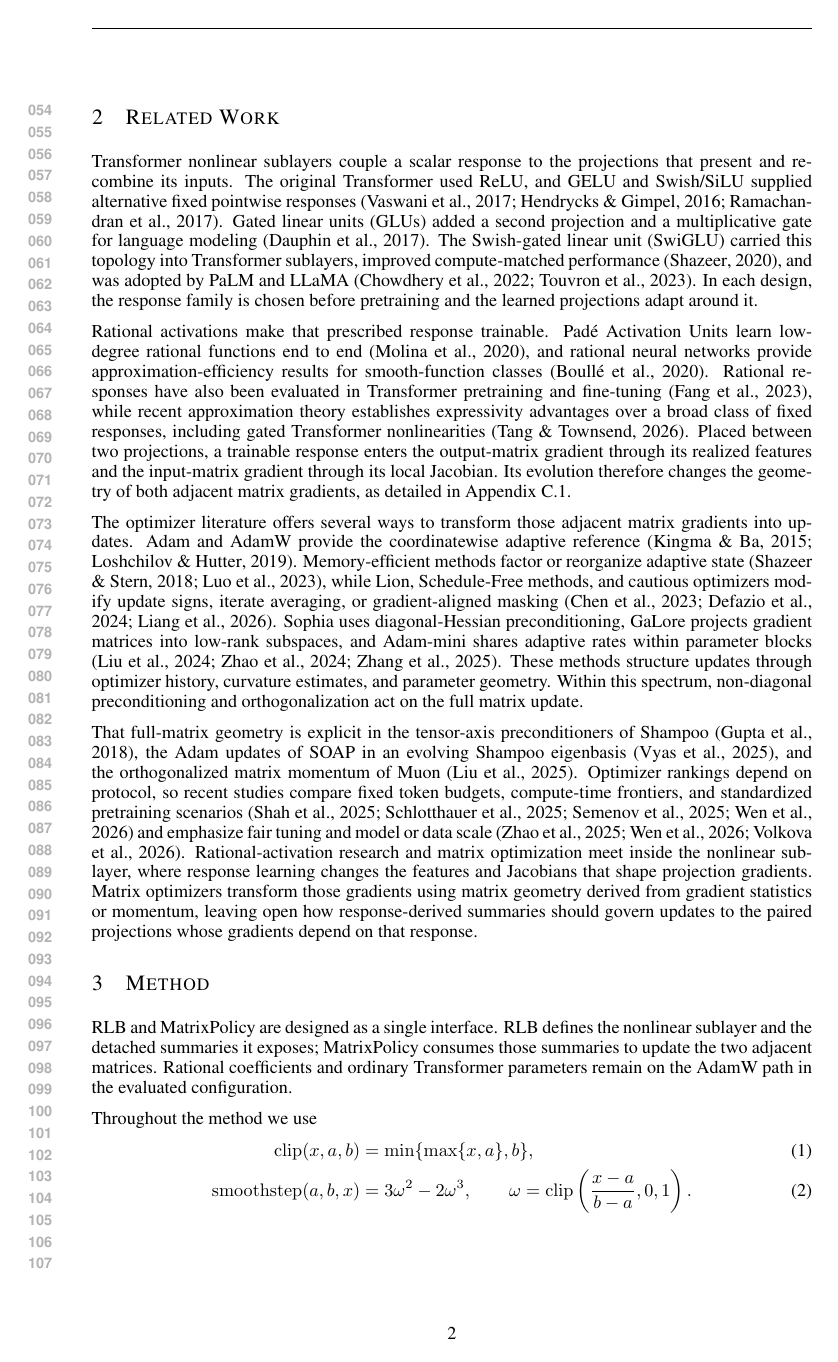
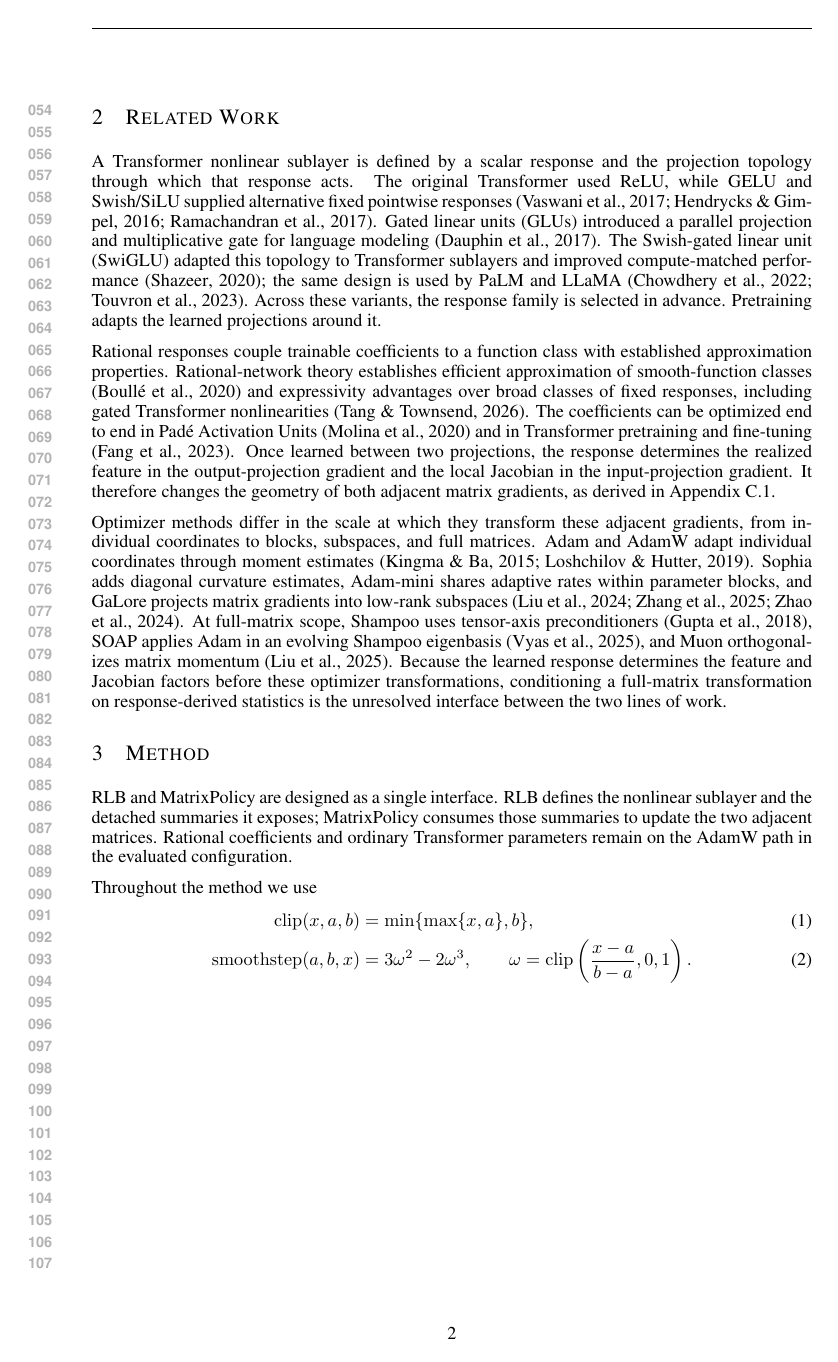
Before and after one commit to mtang398/Rational-Optimizer, a LaTeX paper (paper/iclr_method_draft/main.tex): page 2 of 22 before the commit and page 2 of 21 after it. Compiled offline with pdfLaTeX.

Commit message:
Rebuild related work narrative

```diff
--- a/paper/iclr_method_draft/main.tex
+++ b/paper/iclr_method_draft/main.tex
@@ -103,62 +103,44 @@ pretraining corpora.
 \section{Related Work}
 \label{sec:related}
 
-Transformer nonlinear sublayers couple a scalar response to the projections that
-present and recombine its inputs.  The original Transformer used ReLU, and GELU
-and Swish/SiLU supplied alternative fixed pointwise responses
-\citep{vaswani2017attention,hendrycks2016gelu,ramachandran2017swish}.  Gated
-linear units (GLUs) added a second projection and a multiplicative gate for
-language modeling \citep{dauphin2017language}.  The Swish-gated linear unit
-(SwiGLU) carried this topology into Transformer sublayers, improved
-compute-matched performance \citep{shazeer2020glu}, and was adopted by PaLM and
-LLaMA \citep{chowdhery2022palm,touvron2023llama}.  In each design, the response
-family is chosen before pretraining and the learned projections adapt around it.
-
-Rational activations make that prescribed response trainable.
-Pad\'e Activation Units learn low-degree rational functions end to end
-\citep{molina2020pade}, and rational neural networks provide
-approximation-efficiency results for smooth-function classes
-\citep{boulle2020rational}.  Rational responses have also been evaluated in
-Transformer pretraining and fine-tuning \citep{fang2023transformers}, while
-recent approximation theory establishes expressivity advantages over a broad
-class of fixed responses, including gated Transformer nonlinearities
-\citep{tang2026rationalexpressivity}.  Placed between two projections, a
-trainable response enters the output-matrix gradient through its realized
-features and the input-matrix gradient through its local Jacobian.  Its evolution
-therefore changes the geometry of both adjacent matrix gradients, as detailed in
+A Transformer nonlinear sublayer is defined by a scalar response and the
+projection topology through which that response acts.  The original Transformer
+used ReLU, while GELU and Swish/SiLU supplied alternative fixed pointwise
+responses \citep{vaswani2017attention,hendrycks2016gelu,ramachandran2017swish}.
+Gated linear units (GLUs) introduced a parallel projection and multiplicative
+gate for language modeling \citep{dauphin2017language}.  The Swish-gated linear
+unit (SwiGLU) adapted this topology to Transformer sublayers and improved
+compute-matched performance \citep{shazeer2020glu}; the same design is used by
+PaLM and LLaMA \citep{chowdhery2022palm,touvron2023llama}.  Across these
+variants, the response family is selected in advance.  Pretraining adapts the
+learned projections around it.
+
+Rational responses couple trainable coefficients to a function class with
+established approximation properties.  Rational-network theory establishes
+efficient approximation of smooth-function classes \citep{boulle2020rational}
+and expressivity advantages over broad classes of fixed responses, including
+gated Transformer nonlinearities \citep{tang2026rationalexpressivity}.  The
+coefficients can be optimized end to end in Pad\'e Activation Units
+\citep{molina2020pade} and in Transformer pretraining and fine-tuning
+\citep{fang2023transformers}.  Once learned between two projections, the response
+determines the realized feature in the output-projection gradient and the local
+Jacobian in the input-projection gradient.  It therefore changes the geometry of
+both adjacent matrix gradients, as derived in
 Appendix~\ref{app:matrixpolicy-proxies}.
 
-The optimizer literature offers several ways to transform those adjacent matrix
-gradients into updates.  Adam and AdamW provide the coordinatewise adaptive
-reference
-\citep{kingma2015iclr-adam,loshchilov2019decoupled}.  Memory-efficient methods
-factor or reorganize adaptive state \citep{shazeer2018adafactor,luo2023came},
-while Lion, Schedule-Free methods, and cautious optimizers modify update signs,
-iterate averaging, or gradient-aligned masking
-\citep{chen2023lion,defazio2024road,liang2026cautious}.  Sophia uses
-diagonal-Hessian preconditioning, GaLore projects gradient matrices into
-low-rank subspaces, and Adam-mini shares adaptive rates within parameter blocks
-\citep{liu2024sophia,zhao2024galore,zhang2025adammini}.  These methods structure
-updates through optimizer history, curvature estimates, and parameter geometry.
-Within this spectrum, non-diagonal preconditioning and orthogonalization act on
-the full matrix update.
-
-That full-matrix geometry is explicit in the tensor-axis preconditioners of
-Shampoo \citep{gupta2018shampoo}, the Adam updates of SOAP in an evolving
-Shampoo eigenbasis \citep{vyas2025soap}, and the orthogonalized matrix momentum
-of Muon \citep{liu2025muon}.  Optimizer rankings depend on protocol, so recent
-studies
-compare fixed token budgets, compute-time frontiers, and standardized pretraining
-scenarios
-\citep{shah2025practicalefficiency,schlotthauer2025budget,semenov2025benchmarking,
-wen2026fantastic} and emphasize fair tuning and model or data scale
-\citep{zhao2025deconstructing,wen2026fantastic,volkova2026optimizerlaws}.
-Rational-activation research and matrix optimization meet inside the nonlinear
-sublayer, where response learning changes the features and Jacobians that shape
-projection gradients.  Matrix optimizers transform those gradients using
-matrix geometry derived from gradient statistics or momentum, leaving open how
-response-derived summaries should govern updates to the paired projections whose
-gradients depend on that response.
+Optimizer methods differ in the scale at which they transform these adjacent
+gradients, from individual coordinates to blocks, subspaces, and full matrices.
+Adam and AdamW adapt individual coordinates through moment estimates
+\citep{kingma2015iclr-adam,loshchilov2019decoupled}.  Sophia adds diagonal
+curvature estimates, Adam-mini shares adaptive rates within parameter blocks,
+and GaLore projects matrix gradients into low-rank subspaces
+\citep{liu2024sophia,zhang2025adammini,zhao2024galore}.  At full-matrix scope,
+Shampoo uses tensor-axis preconditioners \citep{gupta2018shampoo}, SOAP applies
+Adam in an evolving Shampoo eigenbasis \citep{vyas2025soap}, and Muon
+orthogonalizes matrix momentum \citep{liu2025muon}.  Because the learned response
+determines the feature and Jacobian factors before these optimizer
+transformations, conditioning a full-matrix transformation on response-derived
+statistics is the unresolved interface between the two lines of work.
 
 \section{Method}
 \label{sec:method}
```
Also changed, not shown: paper/iclr_method_draft/main.pdf.
